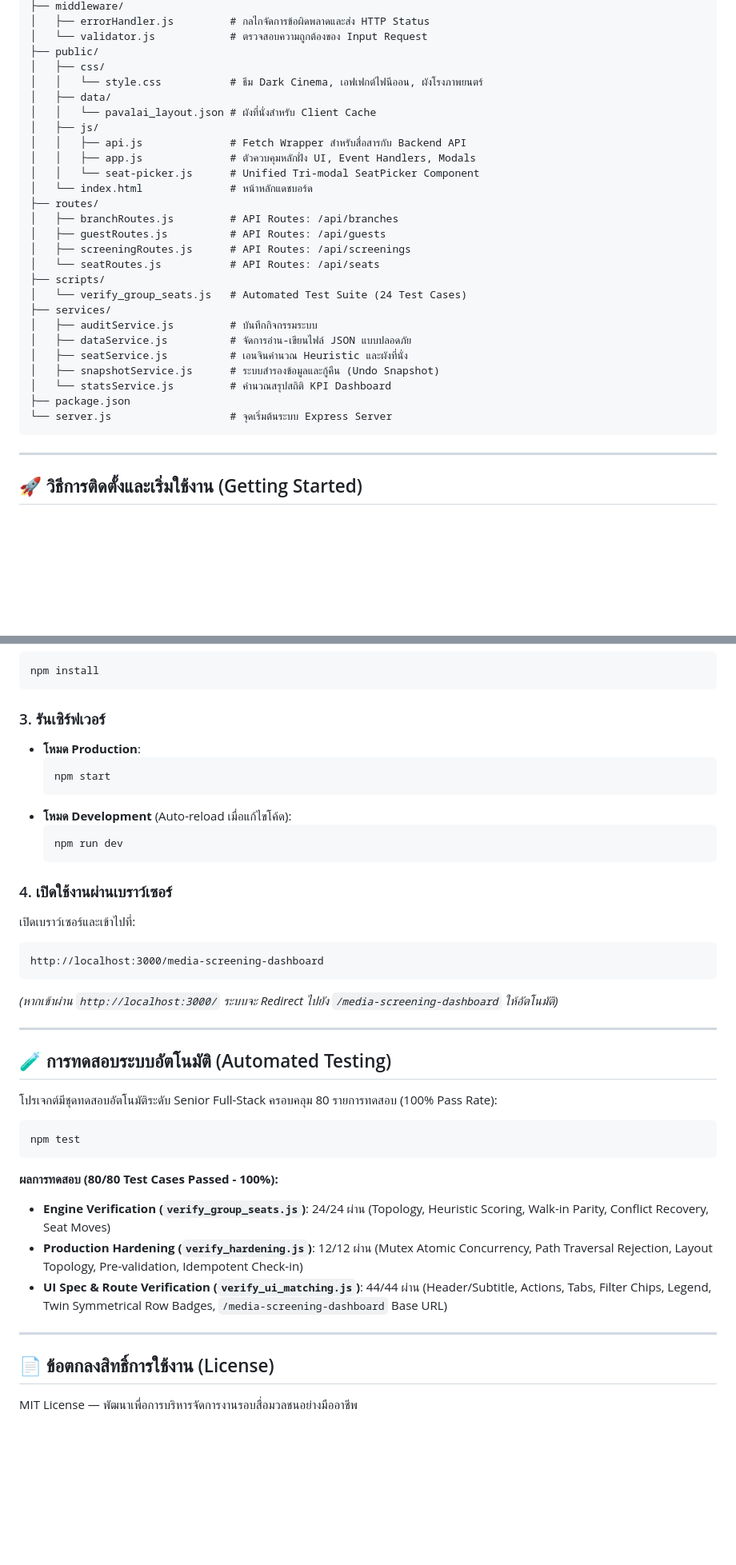
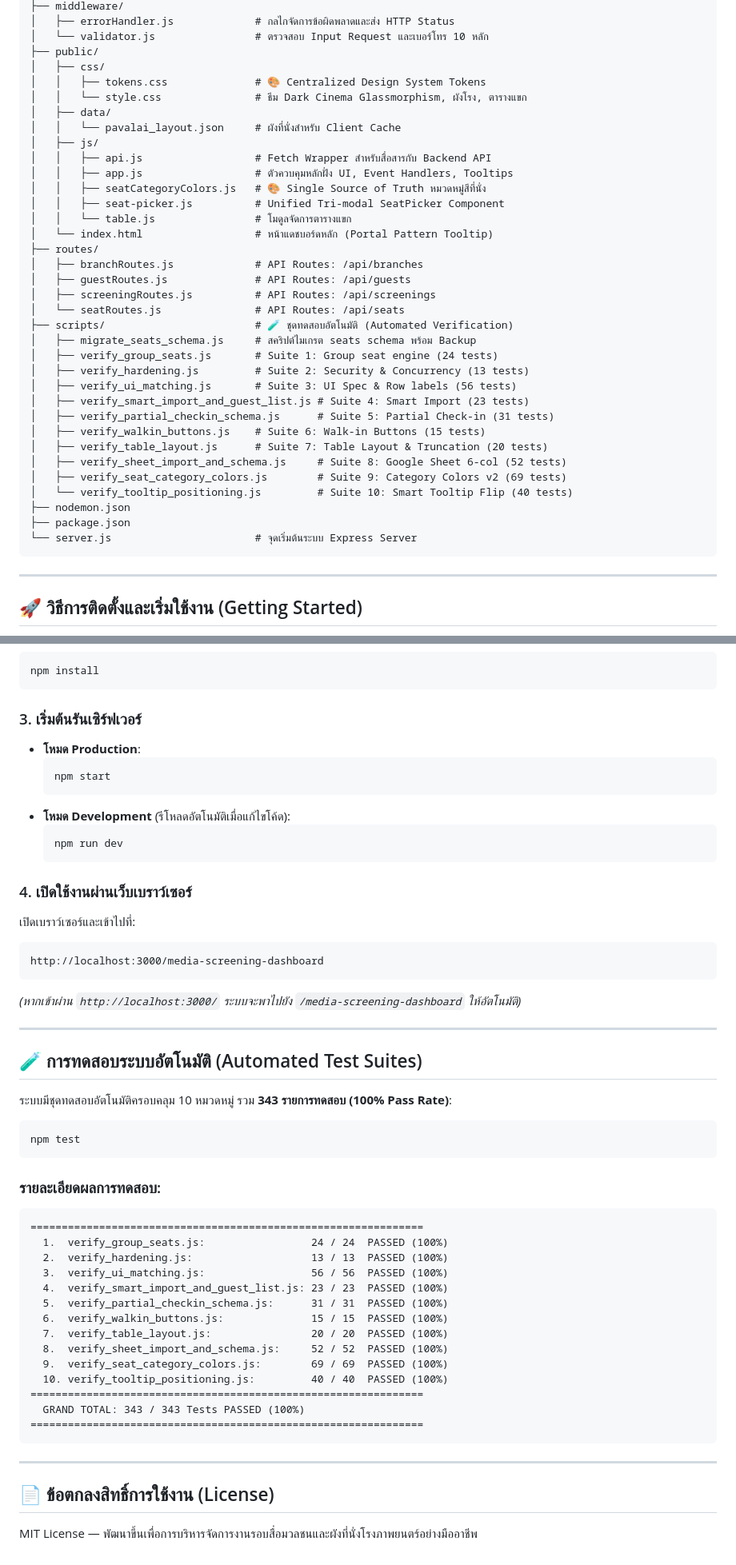
Before and after one commit to EVOhongZAW/media-screening-dashboard, a Markdown page: README.md, 2 parts joined by grey strips. Shown at 80% size. Drawn GitHub-style; blank space fills up the shorter version.

````diff
--- a/README.md
+++ b/README.md
@@ -115,31 +146,39 @@ WEB moive/
 ├── middleware/
-│   ├── errorHandler.js         # กลไกจัดการข้อผิดพลาดและส่ง HTTP Status
-│   └── validator.js            # ตรวจสอบความถูกต้องของ Input Request
+│   ├── errorHandler.js             # กลไกจัดการข้อผิดพลาดและส่ง HTTP Status
+│   └── validator.js                # ตรวจสอบ Input Request และเบอร์โทร 10 หลัก
 ├── public/
 │   ├── css/
-│   │   └── style.css           # ธีม Dark Cinema, เอฟเฟกต์ไฟนีออน, ผังโรงภาพยนตร์
+│   │   ├── tokens.css              # 🎨 Centralized Design System Tokens
+│   │   └── style.css               # ธีม Dark Cinema Glassmorphism, ผังโรง, ตารางแขก
 │   ├── data/
-│   │   └── pavalai_layout.json # ผังที่นั่งสำหรับ Client Cache
+│   │   └── pavalai_layout.json     # ผังที่นั่งสำหรับ Client Cache
 │   ├── js/
-│   │   ├── api.js              # Fetch Wrapper สำหรับสื่อสารกับ Backend API
-│   │   ├── app.js              # ตัวควบคุมหลักฝั่ง UI, Event Handlers, Modals
-│   │   └── seat-picker.js      # Unified Tri-modal SeatPicker Component
-│   └── index.html              # หน้าหลักแดชบอร์ด
+│   │   ├── api.js                  # Fetch Wrapper สำหรับสื่อสารกับ Backend API
+│   │   ├── app.js                  # ตัวควบคุมหลักฝั่ง UI, Event Handlers, Tooltips
+│   │   ├── seatCategoryColors.js   # 🎨 Single Source of Truth หมวดหมู่สีที่นั่ง
+│   │   ├── seat-picker.js          # Unified Tri-modal SeatPicker Component
+│   │   └── table.js                # โมดูลจัดการตารางแขก
+│   └── index.html                  # หน้าแดชบอร์ดหลัก (Portal Pattern Tooltip)
 ├── routes/
-│   ├── branchRoutes.js         # API Routes: /api/branches
-│   ├── guestRoutes.js          # API Routes: /api/guests
-│   ├── screeningRoutes.js      # API Routes: /api/screenings
-│   └── seatRoutes.js           # API Routes: /api/seats
-├── scripts/
-│   └── verify_group_seats.js   # Automated Test Suite (24 Test Cases)
-├── services/
-│   ├── auditService.js         # บันทึกกิจกรรมระบบ
-│   ├── dataService.js          # จัดการอ่าน-เขียนไฟล์ JSON แบบปลอดภัย
-│   ├── seatService.js          # เอนจินคำนวณ Heuristic และผังที่นั่ง
-│   ├── snapshotService.js      # ระบบสำรองข้อมูลและกู้คืน (Undo Snapshot)
-│   └── statsService.js         # คำนวณสรุปสถิติ KPI Dashboard
+│   ├── branchRoutes.js             # API Routes: /api/branches
+│   ├── guestRoutes.js              # API Routes: /api/guests
+│   ├── screeningRoutes.js          # API Routes: /api/screenings
+│   └── seatRoutes.js               # API Routes: /api/seats
+├── scripts/                        # 🧪 ชุดทดสอบอัตโนมัติ (Automated Verification)
+│   ├── migrate_seats_schema.js     # สคริปต์ไมเกรต seats schema พร้อม Backup
+│   ├── verify_group_seats.js       # Suite 1: Group seat engine (24 tests)
+│   ├── verify_hardening.js         # Suite 2: Security & Concurrency (13 tests)
+│   ├── verify_ui_matching.js       # Suite 3: UI Spec & Row labels (56 tests)
+│   ├── verify_smart_import_and_guest_list.js # Suite 4: Smart Import (23 tests)
+│   ├── verify_partial_checkin_schema.js      # Suite 5: Partial Check-in (31 tests)
+│   ├── verify_walkin_buttons.js    # Suite 6: Walk-in Buttons (15 tests)
+│   ├── verify_table_layout.js      # Suite 7: Table Layout & Truncation (20 tests)
+│   ├── verify_sheet_import_and_schema.js     # Suite 8: Google Sheet 6-col (52 tests)
+│   ├── verify_seat_category_colors.js        # Suite 9: Category Colors v2 (69 tests)
+│   └── verify_tooltip_positioning.js         # Suite 10: Smart Tooltip Flip (40 tests)
+├── nodemon.json
 ├── package.json
-└── server.js                   # จุดเริ่มต้นระบบ Express Server
+└── server.js                       # จุดเริ่มต้นระบบ Express Server
 ```
 
 ---
@@ -157,38 +196,52 @@ cd "media-screening-dashboard"
 npm install
 ```
 
-### 3. รันเซิร์ฟเวอร์
+### 3. เริ่มต้นรันเซิร์ฟเวอร์
 - **โหมด Production**:
   ```bash
   npm start
   ```
-- **โหมด Development** (Auto-reload เมื่อแก้ไขโค้ด):
+- **โหมด Development** (รีโหลดอัตโนมัติเมื่อแก้ไขโค้ด):
   ```bash
   npm run dev
   ```
 
-### 4. เปิดใช้งานผ่านเบราว์เซอร์
+### 4. เปิดใช้งานผ่านเว็บเบราว์เซอร์
 เปิดเบราว์เซอร์และเข้าไปที่:
 ```text
 http://localhost:3000/media-screening-dashboard
 ```
-*(หากเข้าผ่าน `http://localhost:3000/` ระบบจะ Redirect ไปยัง `/media-screening-dashboard` ให้อัตโนมัติ)*
+*(หากเข้าผ่าน `http://localhost:3000/` ระบบจะพาไปยัง `/media-screening-dashboard` ให้อัตโนมัติ)*
 
 ---
 
-## 🧪 การทดสอบระบบอัตโนมัติ (Automated Testing)
+## 🧪 การทดสอบระบบอัตโนมัติ (Automated Test Suites)
 
-โปรเจกต์มีชุดทดสอบอัตโนมัติระดับ Senior Full-Stack ครอบคลุม 80 รายการทดสอบ (100% Pass Rate):
+ระบบมีชุดทดสอบอัตโนมัติครอบคลุม 10 หมวดหมู่ รวม **343 รายการทดสอบ (100% Pass Rate)**:
+
 ```bash
 npm test
 ```
 
-**ผลการทดสอบ (80/80 Test Cases Passed - 100%):**
-- **Engine Verification (`verify_group_seats.js`)**: 24/24 ผ่าน (Topology, Heuristic Scoring, Walk-in Parity, Conflict Recovery, Seat Moves)
-- **Production Hardening (`verify_hardening.js`)**: 12/12 ผ่าน (Mutex Atomic Concurrency, Path Traversal Rejection, Layout Topology, Pre-validation, Idempotent Check-in)
-- **UI Spec & Route Verification (`verify_ui_matching.js`)**: 44/44 ผ่าน (Header/Subtitle, Actions, Tabs, Filter Chips, Legend, Twin Symmetrical Row Badges, `/media-screening-dashboard` Base URL)
+### รายละเอียดผลการทดสอบ:
+```text
+===============================================================
+  1.  verify_group_seats.js:                 24 / 24  PASSED (100%)
+  2.  verify_hardening.js:                   13 / 13  PASSED (100%)
+  3.  verify_ui_matching.js:                 56 / 56  PASSED (100%)
+  4.  verify_smart_import_and_guest_list.js: 23 / 23  PASSED (100%)
+  5.  verify_partial_checkin_schema.js:      31 / 31  PASSED (100%)
+  6.  verify_walkin_buttons.js:              15 / 15  PASSED (100%)
+  7.  verify_table_layout.js:                20 / 20  PASSED (100%)
+  8.  verify_sheet_import_and_schema.js:     52 / 52  PASSED (100%)
+  9.  verify_seat_category_colors.js:        69 / 69  PASSED (100%)
+  10. verify_tooltip_positioning.js:         40 / 40  PASSED (100%)
+===============================================================
+  GRAND TOTAL: 343 / 343 Tests PASSED (100%)
+===============================================================
+```
 
 ---
 
 ## 📄 ข้อตกลงสิทธิ์การใช้งาน (License)
-MIT License — พัฒนาเพื่อการบริหารจัดการงานรอบสื่อมวลชนอย่างมืออาชีพ
+MIT License — พัฒนาขึ้นเพื่อการบริหารจัดการงานรอบสื่อมวลชนและผังที่นั่งโรงภาพยนตร์อย่างมืออาชีพ
````
Also changed, not shown: other parts of README.md (+102 -71 lines).
